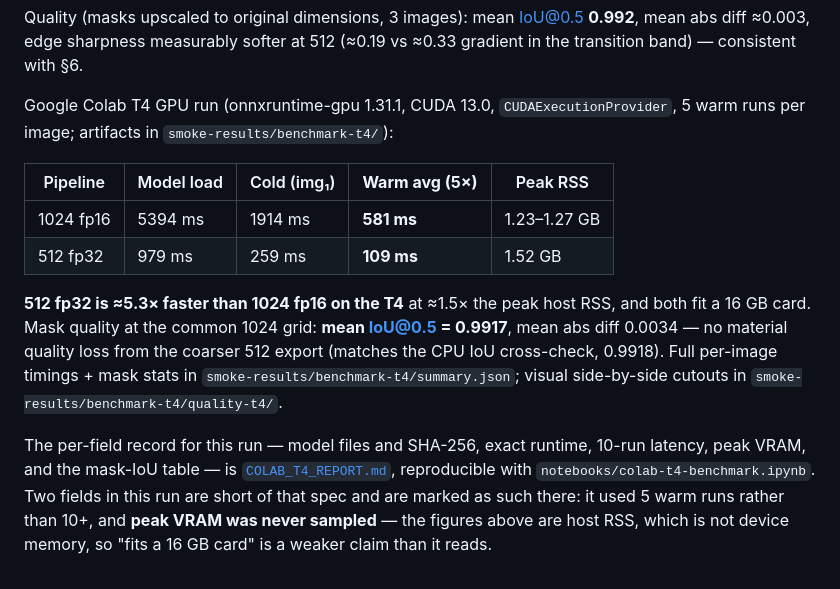
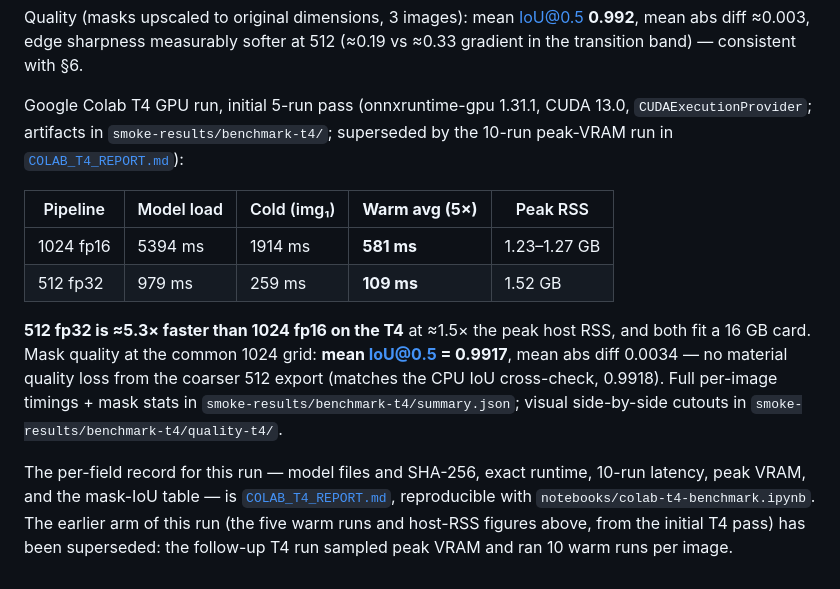
Before and after one commit to octoborg-x/remove-photo-bg, a Markdown page: PHASE1_REPORT.md, the part around the change. Drawn GitHub-style.

Commit message:
docs(reports): mark the 5-run T4 pass as superseded by the 10-run run
The initial T4 pass used 5 warm runs and never sampled peak VRAM (its
figures were host RSS, not device memory). The follow-up T4 run sampled
peak VRAM and ran 10 warm runs per image, so the earlier arm is superseded.

- PHASE1_REPORT.md: relabel the 5-run block as the initial pass and point
  to COLAB_T4_REPORT.md for the superseding 10-run peak-VRAM record.
- COLAB_T4_REPORT.md: rename the "Why this is now 10 runs" heading.

Co-authored-by: openhands <openhands@all-hands.dev>

```diff
--- a/PHASE1_REPORT.md
+++ b/PHASE1_REPORT.md
@@ -358,9 +358,10 @@ Quality (masks upscaled to original dimensions, 3 images): mean IoU@0.5
 **0.992**, mean abs diff ≈0.003, edge sharpness measurably softer at 512
 (≈0.19 vs ≈0.33 gradient in the transition band) — consistent with §6.
 
-Google Colab T4 GPU run (onnxruntime-gpu 1.31.1, CUDA 13.0,
-`CUDAExecutionProvider`, 5 warm runs per image; artifacts in
-`smoke-results/benchmark-t4/`):
+Google Colab T4 GPU run, initial 5-run pass (onnxruntime-gpu 1.31.1,
+CUDA 13.0, `CUDAExecutionProvider`; artifacts in
+`smoke-results/benchmark-t4/`; superseded by the 10-run peak-VRAM run in
+[`COLAB_T4_REPORT.md`](./COLAB_T4_REPORT.md)):
 
 | Pipeline | Model load | Cold (img₁) | **Warm avg (5×)** | Peak RSS |
 |---|---|---|---|---|
@@ -377,7 +378,7 @@ side-by-side cutouts in `smoke-results/benchmark-t4/quality-t4/`.
 The per-field record for this run — model files and SHA-256, exact runtime,
 10-run latency, peak VRAM, and the mask-IoU table — is
 [`COLAB_T4_REPORT.md`](./COLAB_T4_REPORT.md), reproducible with
-`notebooks/colab-t4-benchmark.ipynb`. Two fields in this run are short of that
-spec and are marked as such there: it used 5 warm runs rather than 10+, and
-**peak VRAM was never sampled** — the figures above are host RSS, which is not
-device memory, so "fits a 16 GB card" is a weaker claim than it reads.
+`notebooks/colab-t4-benchmark.ipynb`. The earlier arm of this run (the five
+warm runs and host-RSS figures above, from the initial T4 pass) has been
+superseded: the follow-up T4 run sampled peak VRAM and ran 10 warm runs per
+image.
```
Also changed, not shown: COLAB_T4_REPORT.md (+1 -1 lines).
